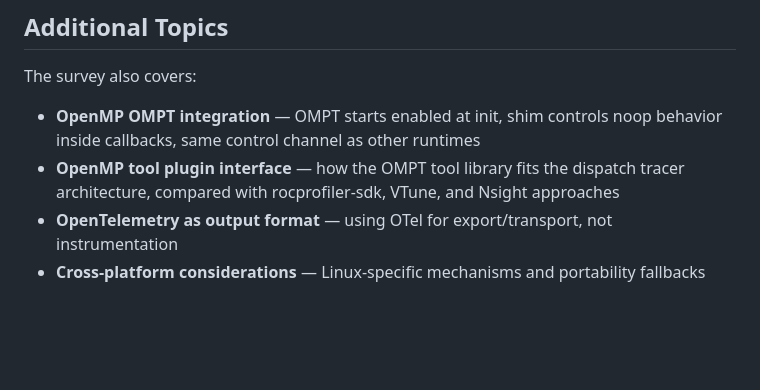
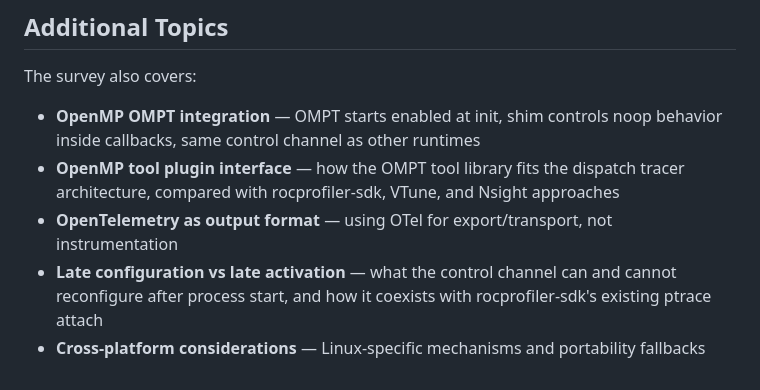
Before and after one commit to ammarwa/Tracing-Techniques-Benchmarking, a Markdown page: docs/dispatch-tracer/README.md, the part around the change. Rendered like a GitHub page; blank space fills up the shorter version.

```diff
--- a/docs/dispatch-tracer/README.md
+++ b/docs/dispatch-tracer/README.md
@@ -41,4 +41,5 @@ The survey also covers:
 - **OpenMP OMPT integration** — OMPT starts enabled at init, shim controls noop behavior inside callbacks, same control channel as other runtimes
 - **OpenMP tool plugin interface** — how the OMPT tool library fits the dispatch tracer architecture, compared with rocprofiler-sdk, VTune, and Nsight approaches
 - **OpenTelemetry as output format** — using OTel for export/transport, not instrumentation
+- **Late configuration vs late activation** — what the control channel can and cannot reconfigure after process start, and how it coexists with rocprofiler-sdk's existing ptrace attach
 - **Cross-platform considerations** — Linux-specific mechanisms and portability fallbacks
```
Also changed, not shown: docs/dispatch-tracer/CONTROL_CHANNEL_SURVEY.md (+73 -0 lines).
